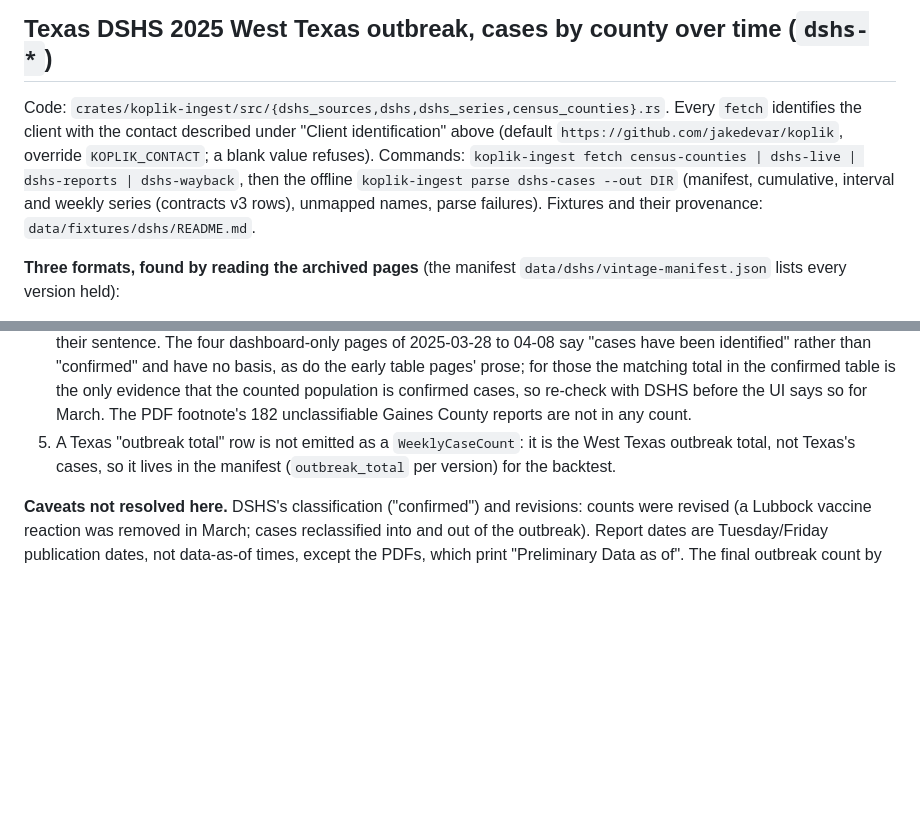
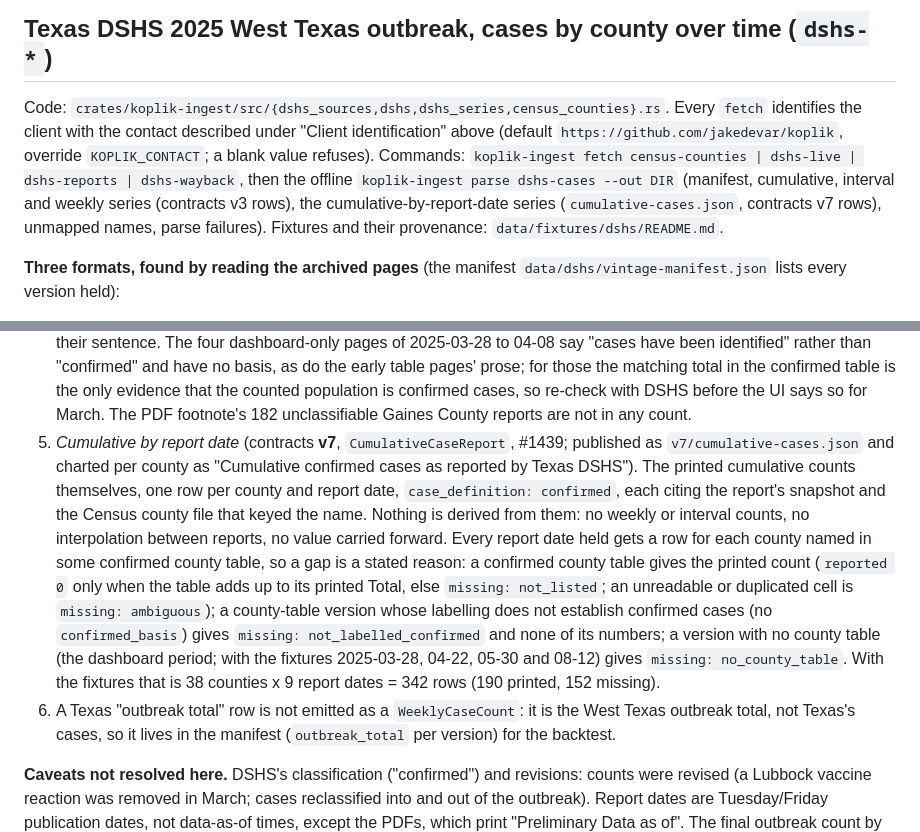
Before and after one commit to jakedevar/koplik, a Markdown page: SOURCES.md, 2 parts joined by grey strips. Drawn GitHub-style; blank space fills up the shorter version.

```diff
--- a/SOURCES.md
+++ b/SOURCES.md
@@ -145,8 +145,8 @@ number). `m1` ("current week") is not used.
 
 Code: `crates/koplik-ingest/src/{dshs_sources,dshs,dshs_series,census_counties}.rs`. Every `fetch` identifies the client with the contact described under "Client identification" above (default `https://github.com/jakedevar/koplik`, override `KOPLIK_CONTACT`; a blank value refuses). Commands:
 `koplik-ingest fetch census-counties | dshs-live | dshs-reports | dshs-wayback`, then the offline
-`koplik-ingest parse dshs-cases --out DIR` (manifest, cumulative, interval and weekly series (contracts v3 rows), unmapped names,
-parse failures). Fixtures and their provenance: `data/fixtures/dshs/README.md`.
+`koplik-ingest parse dshs-cases --out DIR` (manifest, cumulative, interval and weekly series (contracts v3 rows), the
+cumulative-by-report-date series (`cumulative-cases.json`, contracts v7 rows), unmapped names, parse failures). Fixtures and their provenance: `data/fixtures/dshs/README.md`.
 
 **Three formats, found by reading the archived pages** (the manifest `data/dshs/vintage-manifest.json` lists every
 version held):
@@ -220,7 +220,19 @@ take part.
    matching total in the confirmed table is the only evidence that the counted population is confirmed cases, so
    re-check with DSHS before the UI says so for March. The PDF footnote's 182 unclassifiable Gaines County reports are
    not in any count.
-5. A Texas "outbreak total" row is not emitted as a `WeeklyCaseCount`: it is the West Texas outbreak total, not
+5. *Cumulative by report date* (contracts **v7**, `CumulativeCaseReport`, #1439; published as
+   `v7/cumulative-cases.json` and charted per county as "Cumulative confirmed cases as reported by Texas DSHS").
+   The printed cumulative counts themselves, one row per county and report date, `case_definition: confirmed`,
+   each citing the report's snapshot and the Census county file that keyed the name. Nothing is derived from them:
+   no weekly or interval counts, no interpolation between reports, no value carried forward. Every report date held
+   gets a row for each county named in some confirmed county table, so a gap is a stated reason: a confirmed county
+   table gives the printed count (`reported 0` only when the table adds up to its printed Total, else `missing:
+   not_listed`; an unreadable or duplicated cell is `missing: ambiguous`); a county-table version whose labelling
+   does not establish confirmed cases (no `confirmed_basis`) gives `missing: not_labelled_confirmed` and none of its
+   numbers; a version with no county table (the dashboard period; with the fixtures 2025-03-28, 04-22, 05-30 and
+   08-12) gives `missing: no_county_table`. With the fixtures that is 38 counties x 9 report dates = 342 rows (190
+   printed, 152 missing).
+6. A Texas "outbreak total" row is not emitted as a `WeeklyCaseCount`: it is the West Texas outbreak total, not
    Texas's cases, so it lives in the manifest (`outbreak_total` per version) for the backtest.
 
 **Caveats not resolved here.** DSHS's classification ("confirmed") and revisions: counts were revised (a Lubbock vaccine
```
Also changed, not shown: web/README.md (+17 -1 lines).
